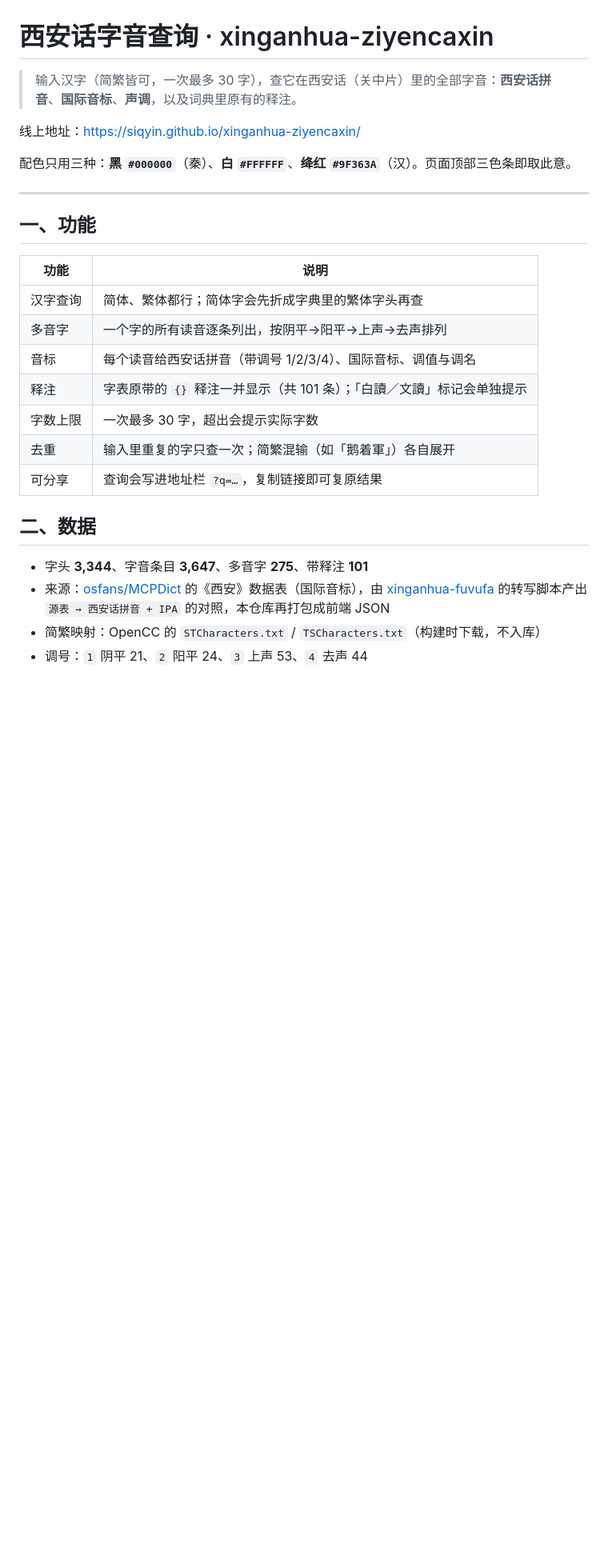
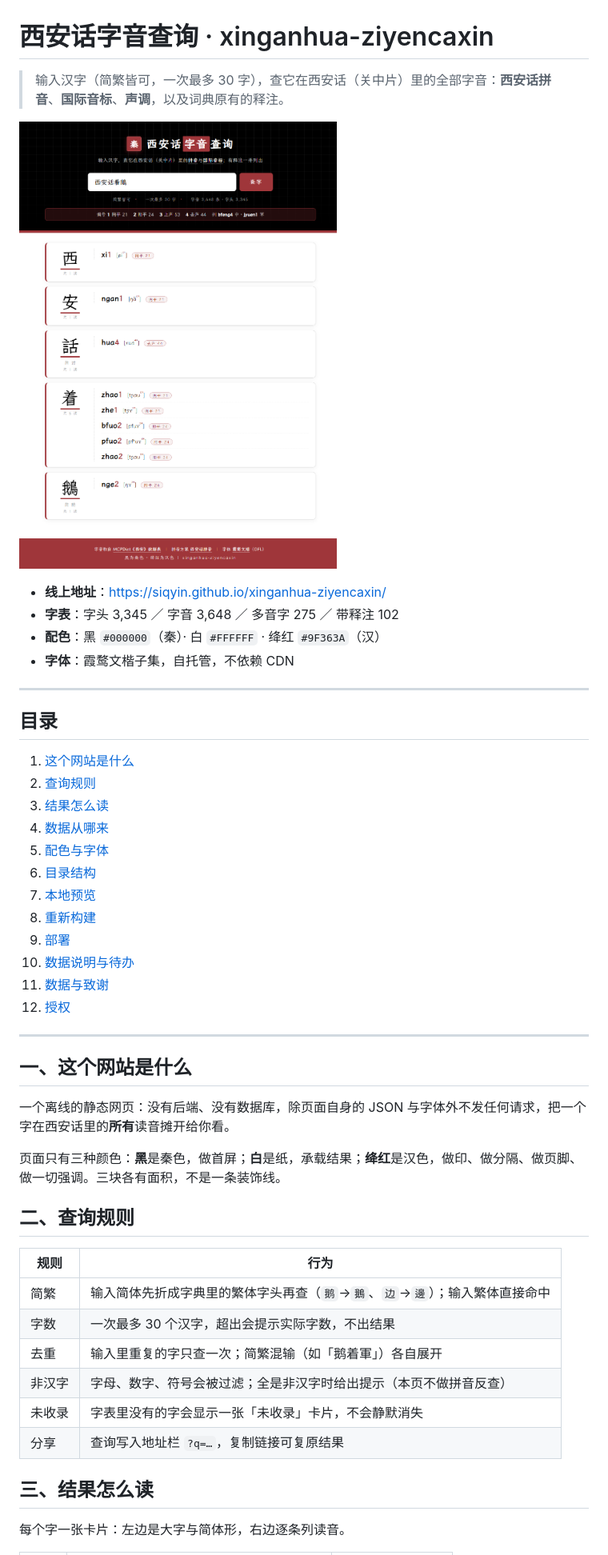
Before and after one commit to SiqYin/xinganhua-ziyencaxin, a Markdown page: README.md, the part around one of its changes. Shown at 80% size. Rendered like a GitHub page; pictures changed too: screenshot.png (added); blank space fills up the shorter version.

```diff
--- a/README.md
+++ b/README.md
@@ -1,29 +1,51 @@
 # 西安话字音查询 · xinganhua-ziyencaxin
 
-> 输入汉字（简繁皆可，一次最多 30 字），查它在西安话（关中片）里的全部字音：**西安话拼音**、**国际音标**、**声调**，以及词典里原有的释注。
+> 输入汉字（简繁皆可，一次最多 30 字），查它在西安话（关中片）里的全部字音：**西安话拼音**、**国际音标**、**声调**，以及词典原有的释注。
 
-线上地址：<https://siqyin.github.io/xinganhua-ziyencaxin/>
+![西安话字音查询界面](screenshot.png)
 
-配色只用三种：**黑 `#000000`**（秦）、**白 `#FFFFFF`**、**绛红 `#9F363A`**（汉）。页面顶部三色条即取此意。
+- **线上地址**：<https://siqyin.github.io/xinganhua-ziyencaxin/>
+- **字表**：字头 3,345 ／ 字音 3,648 ／ 多音字 275 ／ 带释注 102
+- **配色**：黑 `#000000`（秦）· 白 `#FFFFFF` · 绛红 `#9F363A`（汉）
+- **字体**：霞鹜文楷子集，自托管，不依赖 CDN
 
 ---
 
-## 一、功能
+## 目录
 
-| 功能 | 说明 |
+1. [这个网站是什么](#一这个网站是什么)
+2. [查询规则](#二查询规则)
+3. [结果怎么读](#三结果怎么读)
+4. [数据从哪来](#四数据从哪来)
+5. [配色与字体](#五配色与字体)
+6. [目录结构](#六目录结构)
+7. [本地预览](#七本地预览)
+8. [重新构建](#八重新构建)
+9. [部署](#九部署)
+10. [数据说明与待办](#十数据说明与待办)
+11. [数据与致谢](#十一数据与致谢)
+12. [授权](#十二授权)
+
+---
+
+## 一、这个网站是什么
+
+一个离线的静态网页：没有后端、没有数据库，除页面自身的 JSON 与字体外不发任何请求，把一个字在西安话里的**所有**读音摊开给你看。
+
+页面只有三种颜色：**黑**是秦色，做首屏；**白**是纸，承载结果；**绛红**是汉色，做印、做分隔、做页脚、做一切强调。三块各有面积，不是一条装饰线。
+
+## 二、查询规则
+
+| 规则 | 行为 |
 |---|---|
-| 汉字查询 | 简体、繁体都行；简体字会先折成字典里的繁体字头再查 |
-| 多音字 | 一个字的所有读音逐条列出，按阴平→阳平→上声→去声排列 |
-| 音标 | 每个读音给西安话拼音（带调号 1/2/3/4）、国际音标、调值与调名 |
-| 释注 | 字表原带的 `{}` 释注一并显示（共 101 条）；「白讀／文讀」标记会单独提示 |
-| 字数上限 | 一次最多 30 字，超出会提示实际字数 |
+| 简繁 | 输入简体先折成字典里的繁体字头再查（`鹅`→`鵝`、`边`→`邊`）；输入繁体直接命中 |
+| 字数 | 一次最多 30 个汉字，超出会提示实际字数，不出结果 |
 | 去重 | 输入里重复的字只查一次；简繁混输（如「鹅着軍」）各自展开 |
-| 可分享 | 查询会写进地址栏 `?q=…`，复制链接即可复原结果 |
+| 非汉字 | 字母、数字、符号会被过滤；全是非汉字时给出提示（本页不做拼音反查） |
+| 未收录 | 字表里没有的字会显示一张「未收录」卡片，不会静默消失 |
+| 分享 | 查询写入地址栏 `?q=…`，复制链接可复原结果 |
 
-## 二、数据
+## 三、结果怎么读
 
-- 字头 **3,344**、字音条目 **3,647**、多音字 **275**、带释注 **101**
-- 来源：[osfans/MCPDict](https://github.com/osfans/MCPDict) 的《西安》数据表（国际音标），由 [xinganhua-fuvufa](https://github.com/SiqYin/xinganhua-fuvufa) 的转写脚本产出 `源表 → 西安话拼音 + IPA` 的对照，本仓库再打包成前端 JSON
-- 简繁映射：OpenCC 的 `STCharacters.txt` / `TSCharacters.txt`（构建时下载，不入库）
-- 调号：`1` 阴平 21、`2` 阳平 24、`3` 上声 53、`4` 去声 44
+每个字一张卡片：左边是大字与简体形，右边逐条列读音。
 
```
Also changed, not shown: other parts of README.md (+86 -20 lines), 5 other files.
